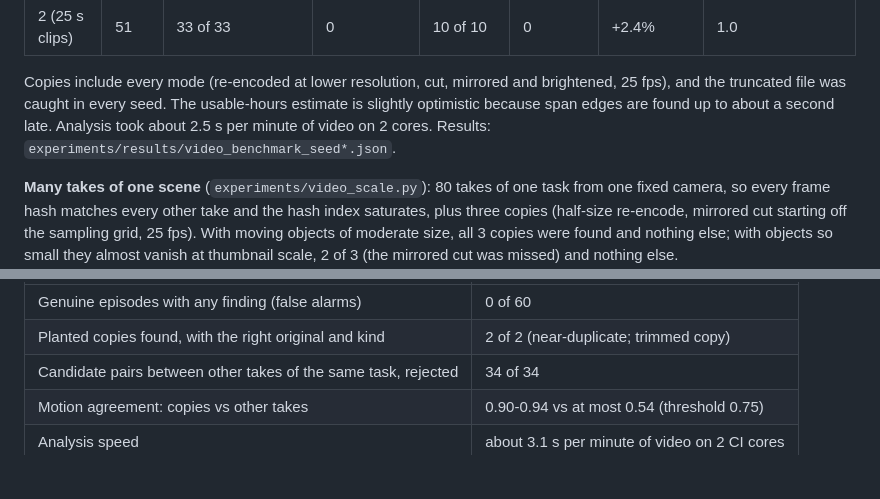
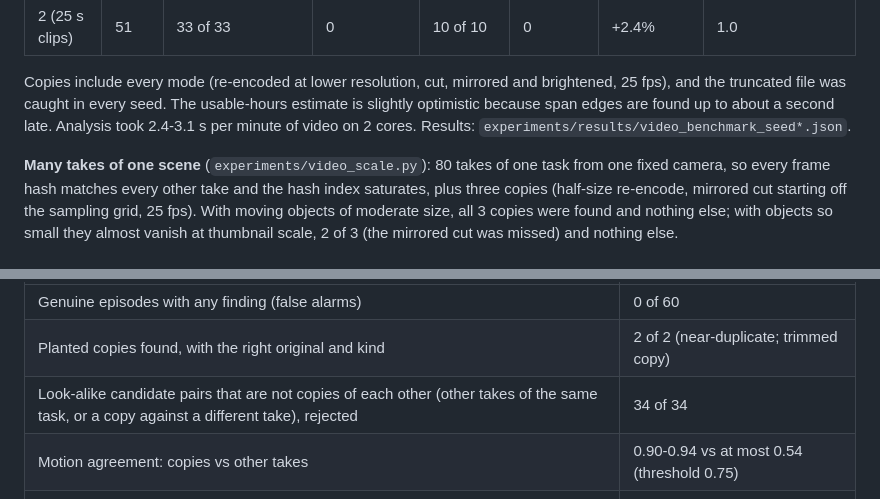
Before and after one commit to s1g6r/rdq, a Markdown page: docs/raw-video.md, 2 parts joined by grey strips. Rendered like a GitHub page; blank space fills up the shorter version.

Commit message:
docs/raw-video.md: exact speed range; describe rejected pairs precisely

```diff
--- a/docs/raw-video.md
+++ b/docs/raw-video.md
@@ -96,7 +96,7 @@ re-encoded, cut, mirrored and brightened, or converted to 25 fps).
 
 Copies include every mode (re-encoded at lower resolution, cut, mirrored and brightened, 25 fps), and
 the truncated file was caught in every seed. The usable-hours estimate is slightly optimistic because
-span edges are found up to about a second late. Analysis took about 2.5 s per minute of video on 2
+span edges are found up to about a second late. Analysis took 2.4-3.1 s per minute of video on 2
 cores. Results: `experiments/results/video_benchmark_seed*.json`.
 
 **Many takes of one scene** (`experiments/video_scale.py`): 80 takes of one task from one fixed
@@ -115,7 +115,7 @@ re-encode and a mirrored, brightened 60% cut) filed under another contributor.
 |---|---|
 | Genuine episodes with any finding (false alarms) | 0 of 60 |
 | Planted copies found, with the right original and kind | 2 of 2 (near-duplicate; trimmed copy) |
-| Candidate pairs between other takes of the same task, rejected | 34 of 34 |
+| Look-alike candidate pairs that are not copies of each other (other takes of the same task, or a copy against a different take), rejected | 34 of 34 |
 | Motion agreement: copies vs other takes | 0.90-0.94 vs at most 0.54 (threshold 0.75) |
 | Analysis speed | about 3.1 s per minute of video on 2 CI cores |
 
```
